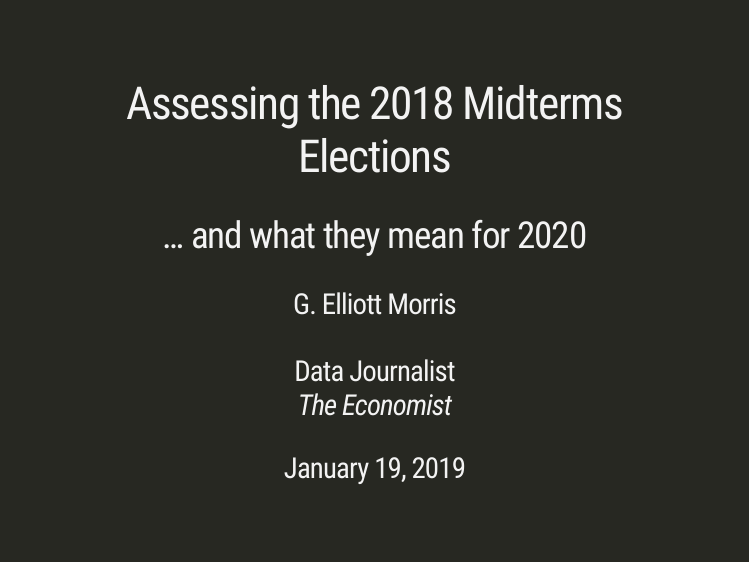
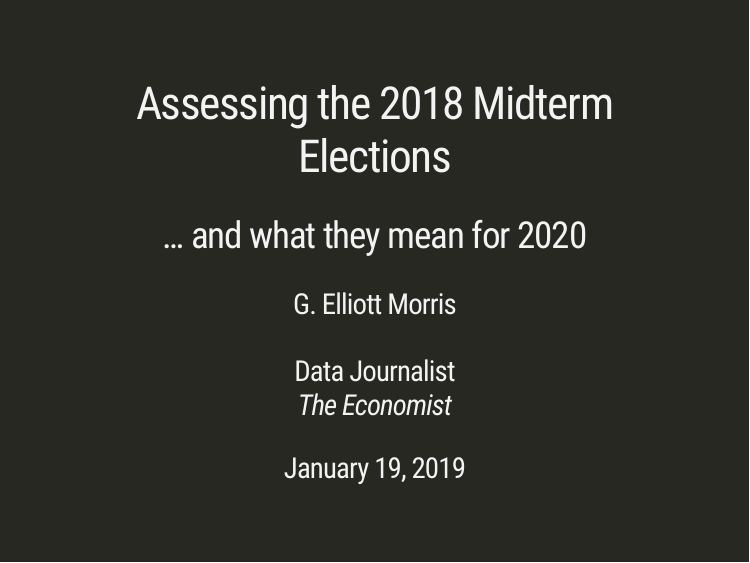
Before and after one commit to elliottmorris/Assessing-the-2018-midterms, an R Markdown document (slides.Rmd): page 1 of 17. The pictures show the slides in the output file slides.html that the author committed with the source; the slides are laid out offline by our stand-in for remark.js, each with all of its steps uncovered, in fonts that may differ from those the slides ask for, and without slide numbers, shadows or browser add-ons; a font, style sheet, LaTeX package, included part or bibliography that could not be used is replaced or left out.

Commit message:
some readme changes

```diff
--- a/slides.Rmd
+++ b/slides.Rmd
@@ -1,5 +1,5 @@
 ---
-title: "Assessing the 2018 Midterms Elections"
+title: "Assessing the 2018 Midterm Elections"
 subtitle: "... and what they mean for 2020"
 author: "G. Elliott Morris<br /><br /> Data Journalist <br />_The Economist_"
 date: "January 19, 2019"
```
Also changed, not shown: README.md, slides.html, title_slide.png (added).
